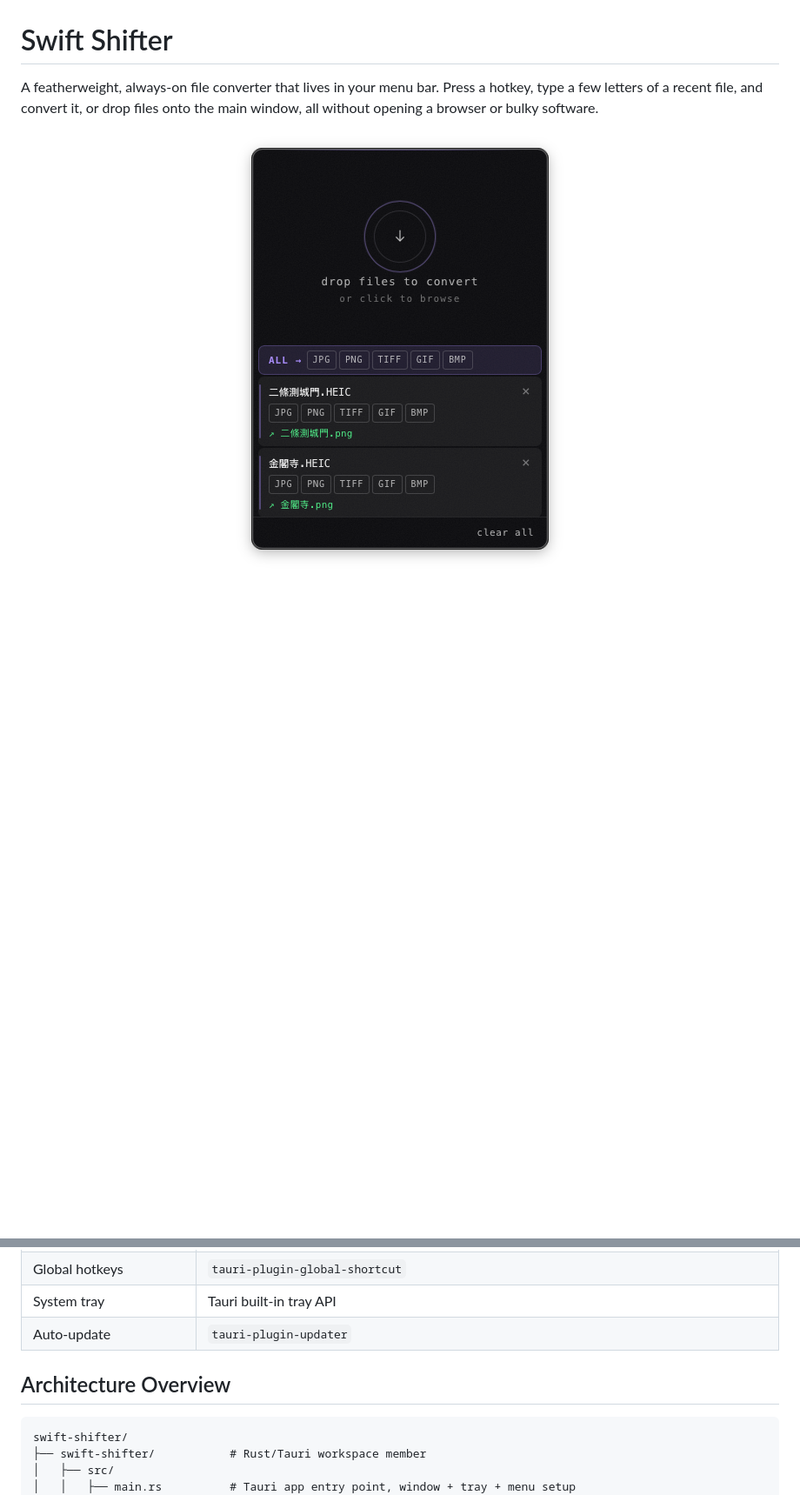
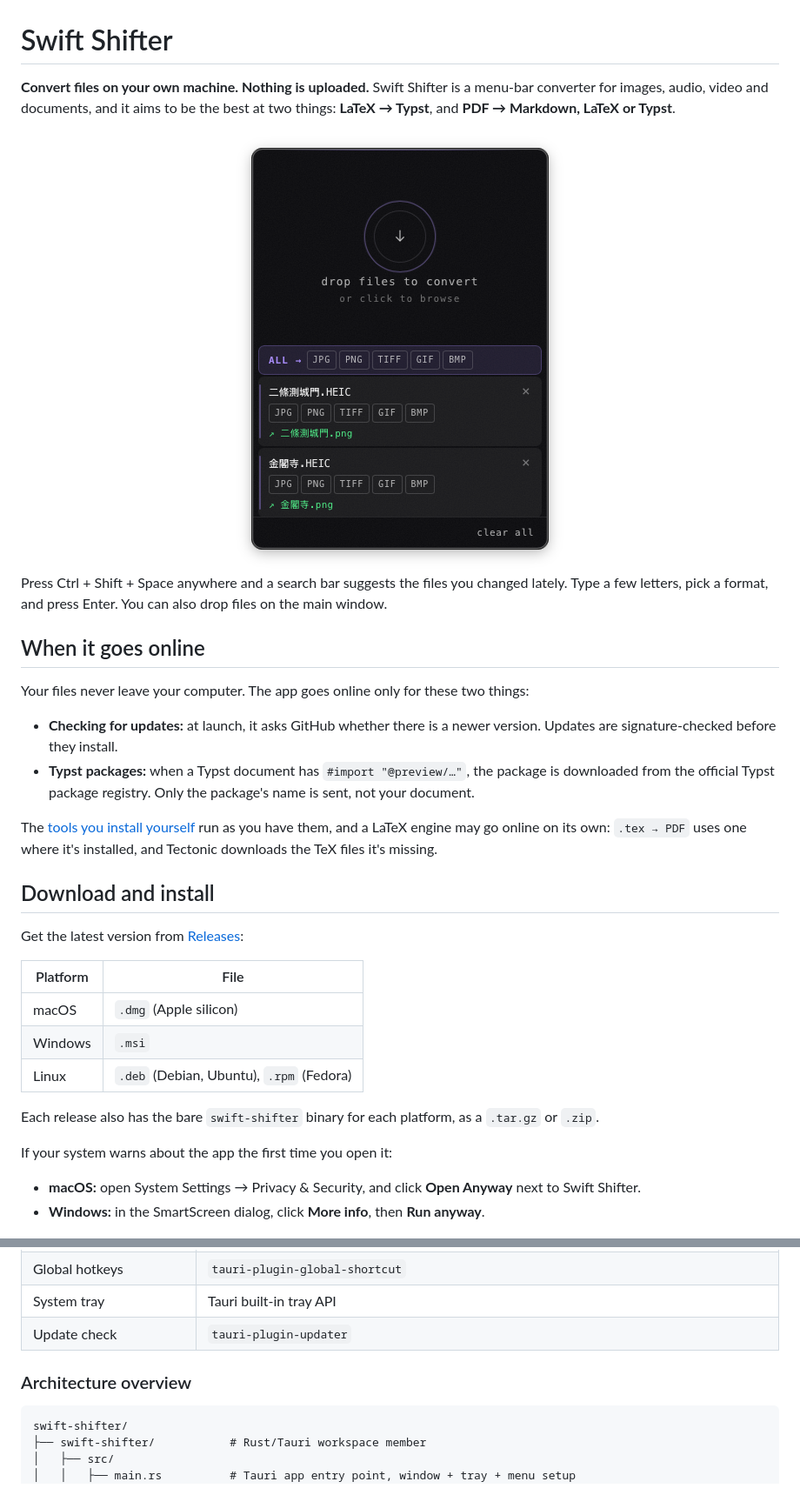
Before and after one commit to mtmatt/swift-shifter, a Markdown page: README.md, 2 parts joined by grey strips. Shown at 87% size. Rendered like a GitHub page; blank space fills up the shorter version.

````diff
--- a/README.md
+++ b/README.md
@@ -1,5 +1,5 @@
 # Swift Shifter
 
-A featherweight, always-on file converter that lives in your menu bar. Press a hotkey, type a few letters of a recent file, and convert it, or drop files onto the main window, all without opening a browser or bulky software.
+**Convert files on your own machine. Nothing is uploaded.** Swift Shifter is a menu-bar converter for images, audio, video and documents, and it aims to be the best at two things: **LaTeX → Typst**, and **PDF → Markdown, LaTeX or Typst**.
 
 <div align="center">
@@ -7 +7,30 @@ A featherweight, always-on file converter that lives in your menu bar. Press a h
 </div>
+
+Press Ctrl + Shift + Space anywhere and a search bar suggests the files you changed lately. Type a few letters, pick a format, and press Enter. You can also drop files on the main window.
+
+## When it goes online
+
+Your files never leave your computer. The app goes online only for these two things:
+
+- **Checking for updates:** at launch, it asks GitHub whether there is a newer version. Updates are signature-checked before they install.
+- **Typst packages:** when a Typst document has `#import "@preview/…"`, the package is downloaded from the official Typst package registry. Only the package's name is sent, not your document.
+
+The [tools you install yourself](#tools-you-install-yourself) run as you have them, and a LaTeX engine may go online on its own: `.tex → PDF` uses one where it's installed, and Tectonic downloads the TeX files it's missing.
+
+## Download and install
+
+Get the latest version from [Releases](https://github.com/mtmatt/swift-shifter/releases):
+
+| Platform | File                                     |
+| -------- | ---------------------------------------- |
+| macOS    | `.dmg` (Apple silicon)                   |
+| Windows  | `.msi`                                   |
+| Linux    | `.deb` (Debian, Ubuntu), `.rpm` (Fedora) |
+
+Each release also has the bare `swift-shifter` binary for each platform, as a `.tar.gz` or `.zip`.
+
+If your system warns about the app the first time you open it:
+
+- **macOS:** open System Settings → Privacy & Security, and click **Open Anyway** next to Swift Shifter.
+- **Windows:** in the SmartScreen dialog, click **More info**, then **Run anyway**.
+
@@ -41,9 +129,9 @@ A featherweight, always-on file converter that lives in your menu bar. Press a h
 | Frontend UI            | TypeScript + [Vite](https://vitejs.dev) (plain DOM, no framework)                                                            |
 | Global hotkeys         | `tauri-plugin-global-shortcut`                                                                                               |
 | System tray            | Tauri built-in tray API                                                                                                      |
-| Auto-update            | `tauri-plugin-updater`                                                                                                       |
+| Update check           | `tauri-plugin-updater`                                                                                                       |
 
-## Architecture Overview
+### Architecture overview
 
 ```
 swift-shifter/
````
Also changed, not shown: other parts of README.md (+81 -69 lines).
